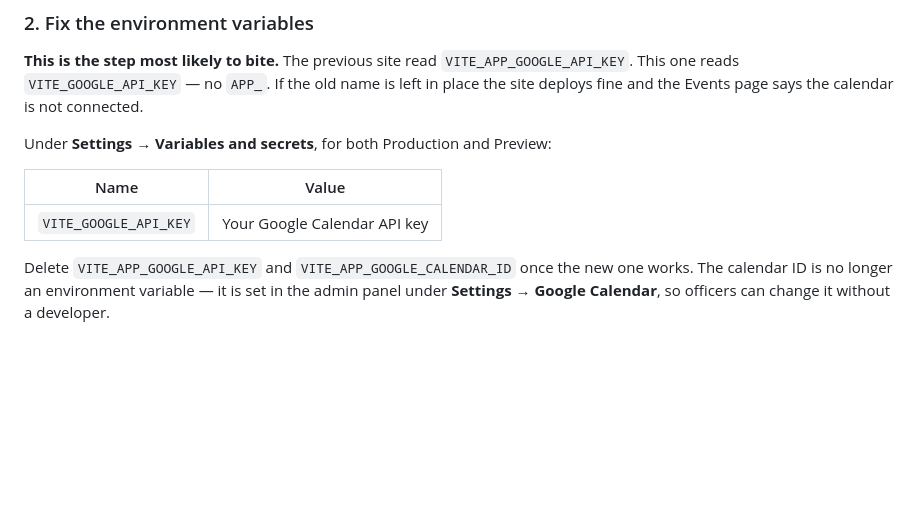
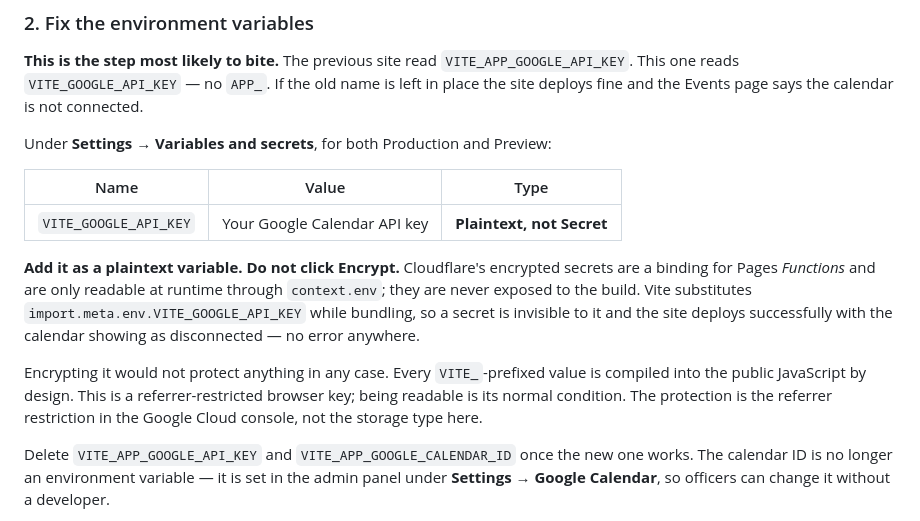
Before and after one commit to EMBS-UCF/EMBS-UCF, a Markdown page: docs/DEPLOYMENT.md, the part around the change. GitHub-like rendering; blank space fills up the shorter version.

Commit message:
Document why the calendar key must be a plaintext variable
Setting VITE_GOOGLE_API_KEY as an encrypted secret deploys cleanly and
silently produces a site with no calendar. Cloudflare secrets are a
binding for Pages Functions, readable at runtime via context.env; they
never reach the build, and Vite needs the value at build time.

Encrypting it protects nothing regardless — VITE_-prefixed values are
compiled into public JavaScript by design. The referrer restriction on
the key is the actual control.

Co-Authored-By: Claude Opus 5 <noreply@anthropic.com>
Claude-Session: https://claude.ai/code/session_016nbdqfHbPJUJMoVbWGbJjh

```diff
--- a/docs/DEPLOYMENT.md
+++ b/docs/DEPLOYMENT.md
@@ -32,9 +32,22 @@ says the calendar is not connected.
 
 Under **Settings → Variables and secrets**, for both Production and Preview:
 
-| Name | Value |
-| --- | --- |
-| `VITE_GOOGLE_API_KEY` | Your Google Calendar API key |
+| Name | Value | Type |
+| --- | --- | --- |
+| `VITE_GOOGLE_API_KEY` | Your Google Calendar API key | **Plaintext, not Secret** |
+
+**Add it as a plaintext variable. Do not click Encrypt.** Cloudflare's
+encrypted secrets are a binding for Pages *Functions* and are only readable at
+runtime through `context.env`; they are never exposed to the build. Vite
+substitutes `import.meta.env.VITE_GOOGLE_API_KEY` while bundling, so a secret
+is invisible to it and the site deploys successfully with the calendar showing
+as disconnected — no error anywhere.
+
+Encrypting it would not protect anything in any case. Every `VITE_`-prefixed
+value is compiled into the public JavaScript by design. This is a
+referrer-restricted browser key; being readable is its normal condition. The
+protection is the referrer restriction in the Google Cloud console, not the
+storage type here.
 
 Delete `VITE_APP_GOOGLE_API_KEY` and `VITE_APP_GOOGLE_CALENDAR_ID` once the new
 one works. The calendar ID is no longer an environment variable — it is set in
```
